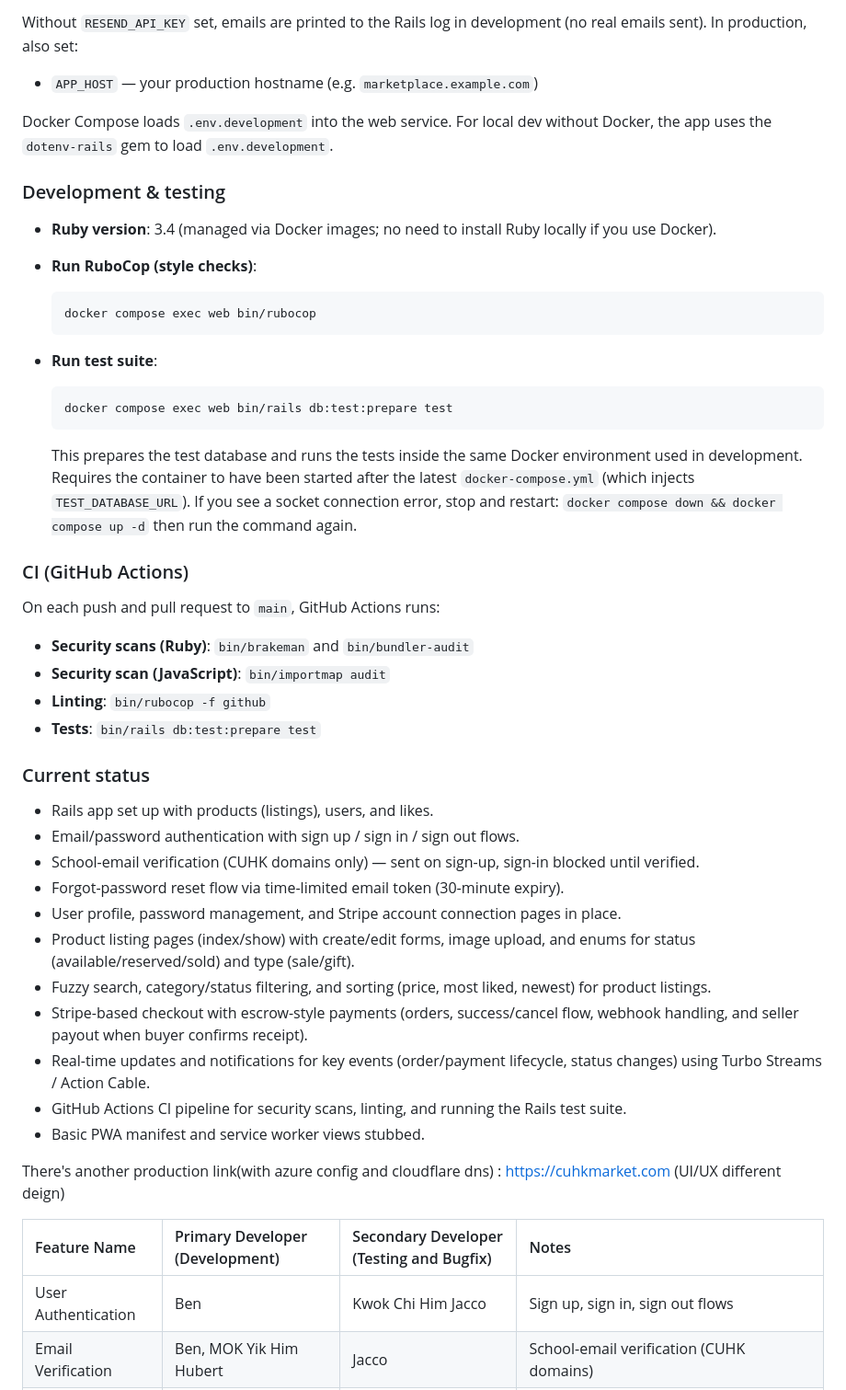
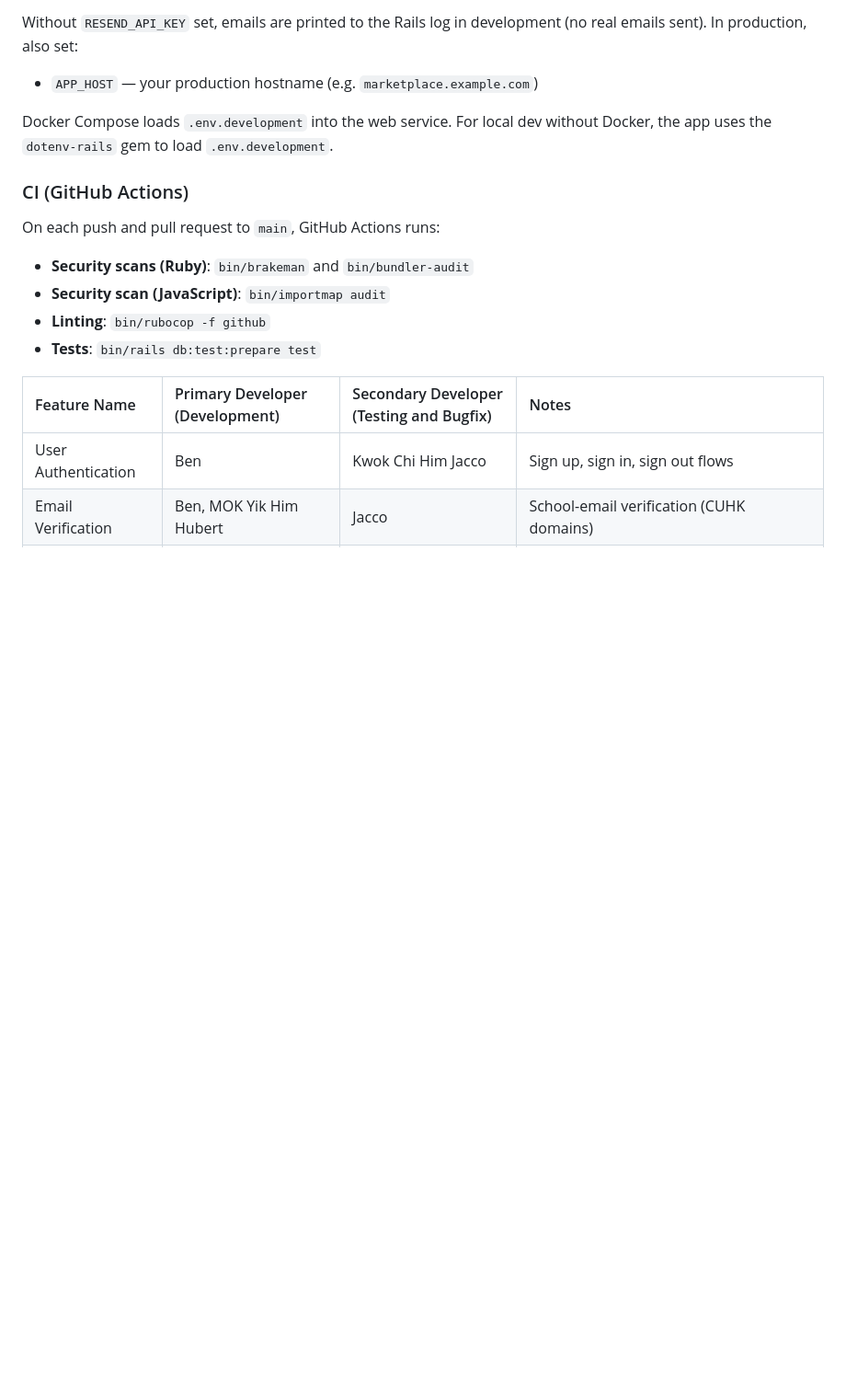
Before and after one commit to Hubert-Mok/CSCI3100-Group-23-Project-, a Markdown page: README.md, the part around the change. Shown at 92% size. Drawn GitHub-style; blank space fills up the shorter version.

Commit message:
deleted current status, development and testing from readme

````diff
--- a/README.md
+++ b/README.md
@@ -47,23 +47,6 @@ Without `RESEND_API_KEY` set, emails are printed to the Rails log in development
 
 Docker Compose loads `.env.development` into the web service. For local dev without Docker, the app uses the `dotenv-rails` gem to load `.env.development`.
 
-### Development & testing
-
-- **Ruby version**: 3.4 (managed via Docker images; no need to install Ruby locally if you use Docker).
-- **Run RuboCop (style checks)**:
-
-  ```bash
-  docker compose exec web bin/rubocop
-  ```
-
-- **Run test suite**:
-
-  ```bash
-  docker compose exec web bin/rails db:test:prepare test
-  ```
-
-  This prepares the test database and runs the tests inside the same Docker environment used in development. Requires the container to have been started after the latest `docker-compose.yml` (which injects `TEST_DATABASE_URL`). If you see a socket connection error, stop and restart: `docker compose down && docker compose up -d` then run the command again.
-
 ### CI (GitHub Actions)
 
 On each push and pull request to `main`, GitHub Actions runs:
@@ -72,21 +55,6 @@ On each push and pull request to `main`, GitHub Actions runs:
 - **Linting**: `bin/rubocop -f github`
 - **Tests**: `bin/rails db:test:prepare test`
 
-### Current status
-- Rails app set up with products (listings), users, and likes.
-- Email/password authentication with sign up / sign in / sign out flows.
-- School-email verification (CUHK domains only) — sent on sign-up, sign-in blocked until verified.
-- Forgot-password reset flow via time-limited email token (30-minute expiry).
-- User profile, password management, and Stripe account connection pages in place.
-- Product listing pages (index/show) with create/edit forms, image upload, and enums for status (available/reserved/sold) and type (sale/gift).
-- Fuzzy search, category/status filtering, and sorting (price, most liked, newest) for product listings.
-- Stripe-based checkout with escrow-style payments (orders, success/cancel flow, webhook handling, and seller payout when buyer confirms receipt).
-- Real-time updates and notifications for key events (order/payment lifecycle, status changes) using Turbo Streams / Action Cable.
-- GitHub Actions CI pipeline for security scans, linting, and running the Rails test suite.
-- Basic PWA manifest and service worker views stubbed.
-
-
-There's another production link(with azure config and cloudflare dns) : https://cuhkmarket.com (UI/UX different deign)
 
 | Feature Name | Primary Developer (Development) | Secondary Developer (Testing and Bugfix) | Notes |
 | :--- | :--- | :--- | :--- |
````
